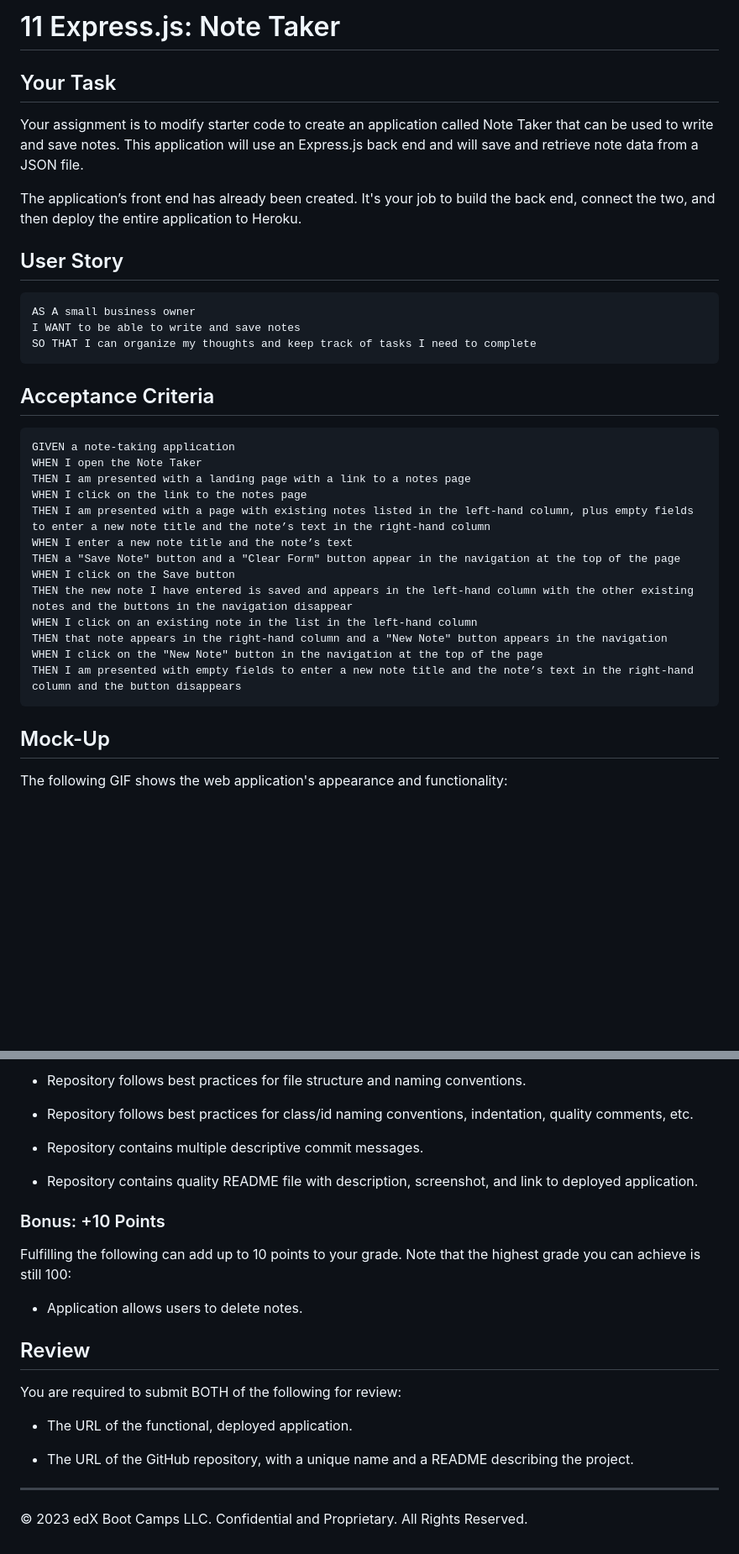
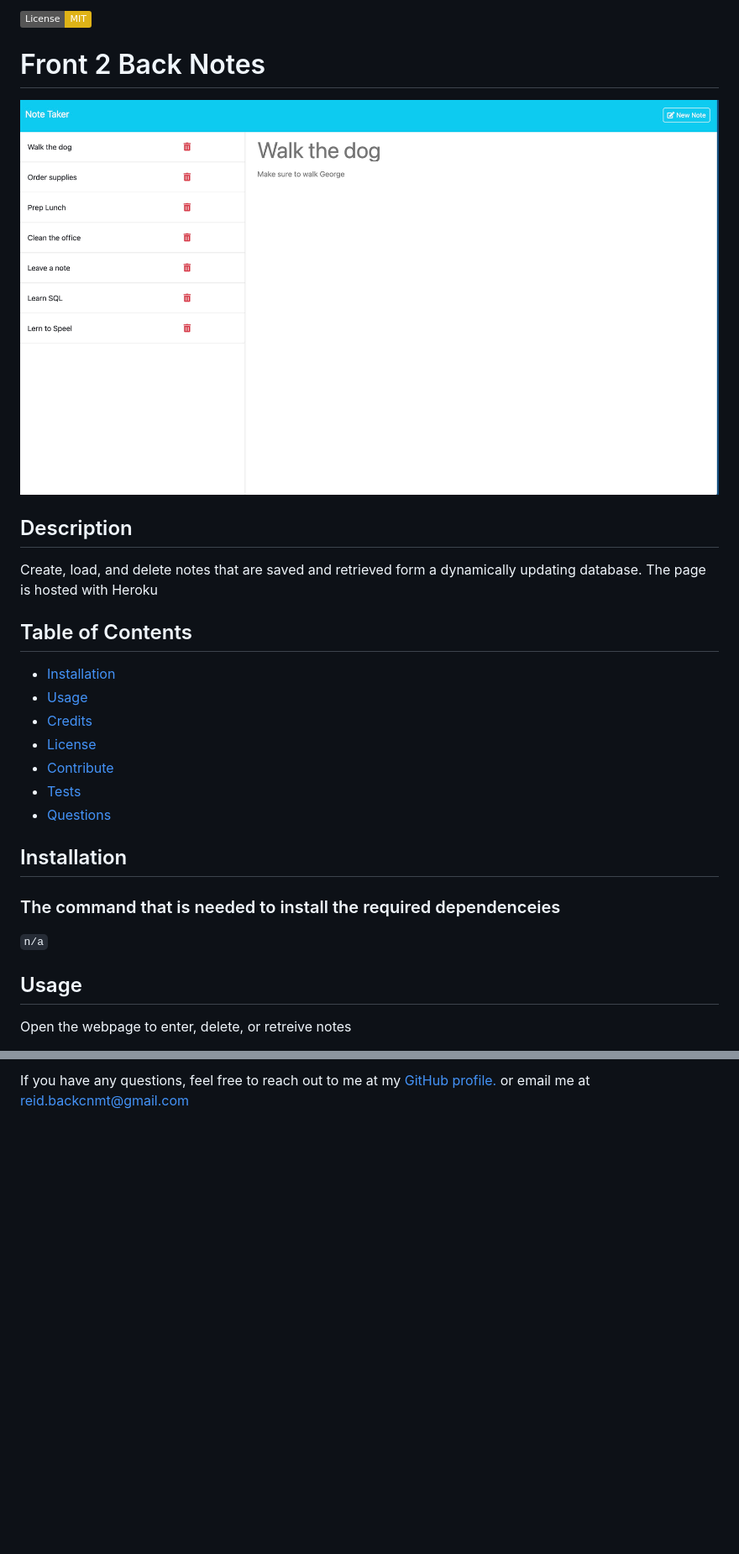
Before and after one commit to NuclearReid/front-2-back-notes, a Markdown page: README.md, 2 parts joined by grey strips. Shown: that part at 84% size. GitHub-like rendering; pictures changed too: readme-assets/screenshot demo.jpeg (added); badges without logos; blank space fills up the shorter version.

````diff
--- a/README.md
+++ b/README.md
@@ -1,38 +1,30 @@
-# 11 Express.js: Note Taker
+![License](https://img.shields.io/badge/License-MIT-yellow.svg)
 
-## Your Task
+  # Front 2 Back Notes
+  ![A screen shot demo](./readme-assets/screenshot%20demo.jpeg)
 
-Your assignment is to modify starter code to create an application called Note Taker that can be used to write and save notes. This application will use an Express.js back end and will save and retrieve note data from a JSON file.
+  ## Description
 
-The application’s front end has already been created. It's your job to build the back end, connect the two, and then deploy the entire application to Heroku.
+  Create, load, and delete notes that are saved and retrieved form a dynamically updating  database. The page is hosted with Heroku
 
-## User Story
+  ## Table of Contents
 
-```
-AS A small business owner
-I WANT to be able to write and save notes
-SO THAT I can organize my thoughts and keep track of tasks I need to complete
-```
+  - [Installation](#installation)
+  - [Usage](#usage)
+  - [Credits](#credits)
+  - [License](#license)
+  - [Contribute](#contribute)
+  - [Tests](#tests)
+  - [Questions](#questions)
 
-## Acceptance Criteria
+  ## Installation
 
-```
-GIVEN a note-taking application
-WHEN I open the Note Taker
-THEN I am presented with a landing page with a link to a notes page
-WHEN I click on the link to the notes page
-THEN I am presented with a page with existing notes listed in the left-hand column, plus empty fields to enter a new note title and the note’s text in the right-hand column
-WHEN I enter a new note title and the note’s text
-THEN a "Save Note" button and a "Clear Form" button appear in the navigation at the top of the page
-WHEN I click on the Save button
-THEN the new note I have entered is saved and appears in the left-hand column with the other existing notes and the buttons in the navigation disappear
-WHEN I click on an existing note in the list in the left-hand column
-THEN that note appears in the right-hand column and a "New Note" button appears in the navigation
-WHEN I click on the "New Note" button in the navigation at the top of the page
-THEN I am presented with empty fields to enter a new note title and the note’s text in the right-hand column and the button disappears
-```
+  ### The command that is needed to install the required dependenceies
+  `
+  n/a
+  `
 
-## Mock-Up
+  ## Usage
 
-The following GIF shows the web application's appearance and functionality:
+  Open the webpage to enter, delete, or retreive notes
 
@@ -105,24 +57 @@ This Challenge is graded based on the following criteria:
-* Repository follows best practices for file structure and naming conventions.
-
-* Repository follows best practices for class/id naming conventions, indentation, quality comments, etc.
-
-* Repository contains multiple descriptive commit messages.
-
-* Repository contains quality README file with description, screenshot, and link to deployed application.
-
-### Bonus: +10 Points
-
-Fulfilling the following can add up to 10 points to your grade. Note that the highest grade you can achieve is still 100:
-
-* Application allows users to delete notes.
-
-## Review
-
-You are required to submit BOTH of the following for review:
-
-* The URL of the functional, deployed application.
-
-* The URL of the GitHub repository, with a unique name and a README describing the project.
-
-- - -
-© 2023 edX Boot Camps LLC. Confidential and Proprietary. All Rights Reserved.
+  If you have any questions, feel free to reach out to me at my [GitHub profile.](https://github.com/NuclearReid) or email me at reid.backcnmt@gmail.com
````
Also changed, not shown: other parts of README.md (+14 -54 lines), 2 other files.
